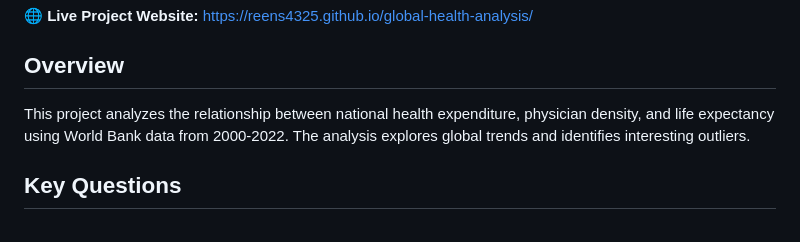
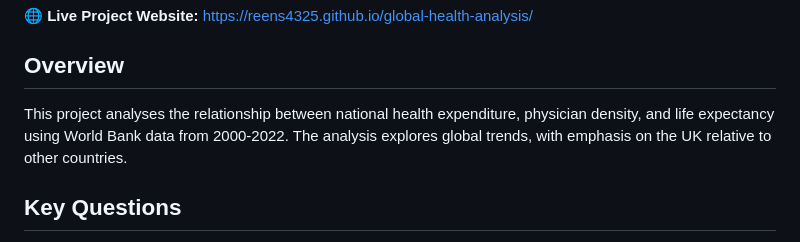
Before and after one commit to Reens4325/global-health-analysis, a Markdown page: README.md, the part around the change. Rendered like a GitHub page.

Commit message:
update: README for clarity & typos

```diff
--- a/README.md
+++ b/README.md
@@ -3,7 +3,7 @@
 🌐 **Live Project Website:** [https://reens4325.github.io/global-health-analysis/](https://reens4325.github.io/global-health-analysis/)
 
 ## Overview
-This project analyzes the relationship between national health expenditure, physician density, and life expectancy using World Bank data from 2000-2022. The analysis explores global trends and identifies interesting outliers.
+This project analyses the relationship between national health expenditure, physician density, and life expectancy using World Bank data from 2000-2022. The analysis explores global trends, with emphasis on the UK relative to other countries.
 
 ## Key Questions
 - How strong is the correlation between health spending and life expectancy?
```
